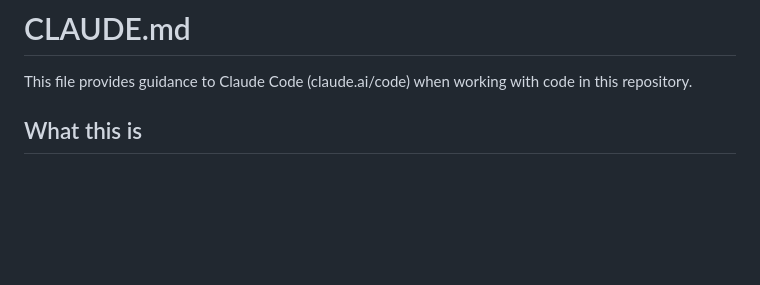
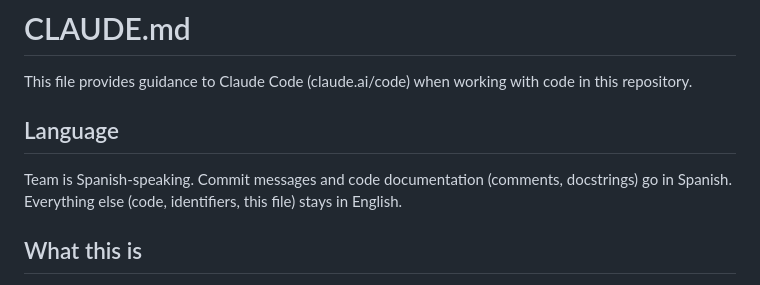
Before and after one commit to SanAfaGal/bitrix-hub, a Markdown page: CLAUDE.md, the part around the change. Drawn GitHub-style; blank space fills up the shorter version.

Commit message:
docs: agrega nota de idioma para commits y documentacion de codigo

```diff
--- a/CLAUDE.md
+++ b/CLAUDE.md
@@ -1,6 +1,10 @@
 # CLAUDE.md
 
 This file provides guidance to Claude Code (claude.ai/code) when working with code in this repository.
+
+## Language
+
+Team is Spanish-speaking. Commit messages and code documentation (comments, docstrings) go in Spanish. Everything else (code, identifiers, this file) stays in English.
 
 ## What this is
 
```
